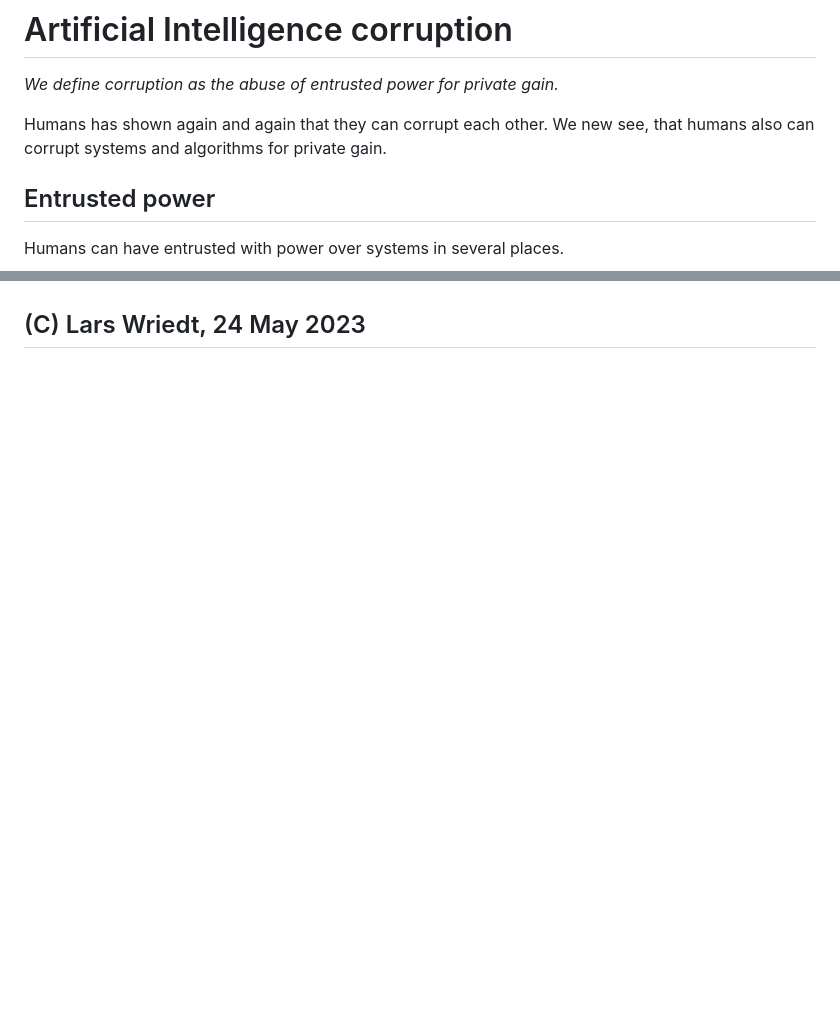
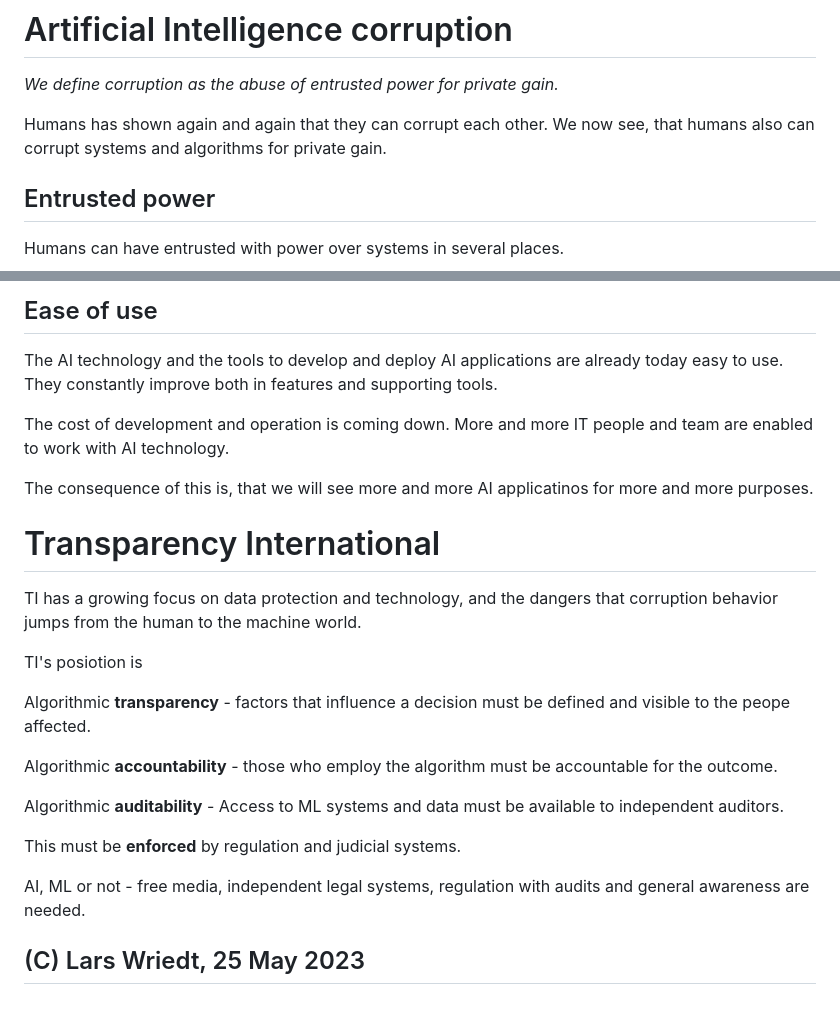
Before and after one commit to lwriedt/lwriedt.github.io, a Markdown page: Data_Ethics_AI.md, 2 parts joined by grey strips. GitHub-like rendering; blank space fills up the shorter version.

```diff
--- a/Data_Ethics_AI.md
+++ b/Data_Ethics_AI.md
@@ -43,7 +43,7 @@ Examples are listed in the following.
 
 *We define corruption as the abuse of entrusted power for private gain.*
 
-Humans has shown again and again that they can corrupt each other. We new see, that humans also can corrupt systems and algorithms for private gain.
+Humans has shown again and again that they can corrupt each other. We now see, that humans also can corrupt systems and algorithms for private gain.
 
 ## Entrusted power
 
@@ -164,6 +202,27 @@ Example: A company uses data about its customers that are GDPR protected and can
+## Ease of use
+
+The AI technology and the tools to develop and deploy AI applications are already today easy to use. They constantly improve both in features and supporting tools.
+
+The cost of development and operation is coming down. More and more IT people and team are enabled to work with AI technology.
+
+The consequence of this is, that we will see more and more AI applicatinos for more and more purposes.
+
+# Transparency International
+
+TI has a growing focus on data protection and technology, and the dangers that corruption behavior jumps from the human to the machine world.
+
+TI's posiotion is
+
+Algorithmic **transparency** - factors that influence a decision must be defined and visible to the peope affected.
+
+Algorithmic **accountability** - those who employ the algorithm must be accountable for the outcome.
+
+Algorithmic **auditability** - Access to ML systems and data must be available to independent auditors.
+
+This must be **enforced** by regulation and judicial systems.
+
+AI, ML or not - free media, independent legal systems, regulation with audits and general awareness are needed.
 
 
 
-
-
-## (C) Lars Wriedt, 24 May 2023
+## (C) Lars Wriedt, 25 May 2023
```
Also changed, not shown: other parts of Data_Ethics_AI.md (+41 -3 lines).
